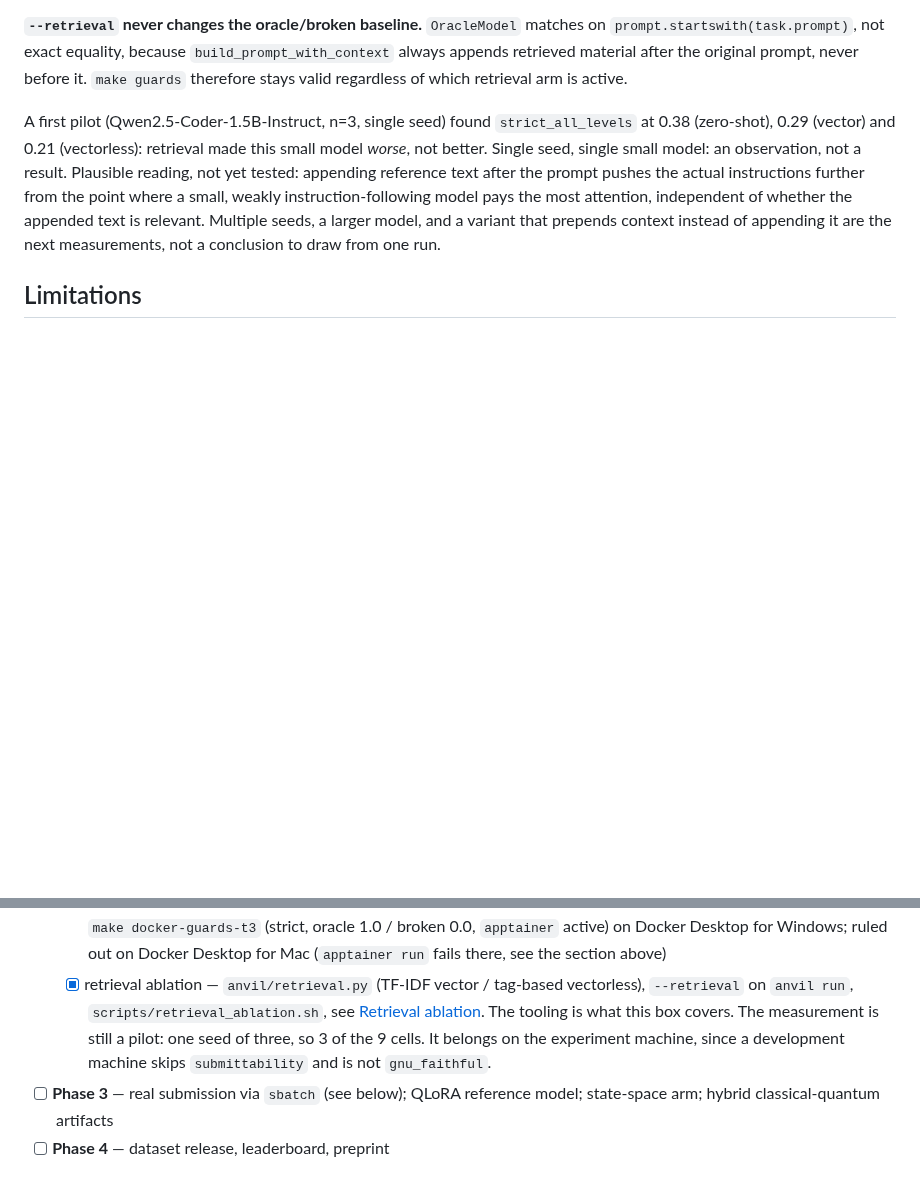
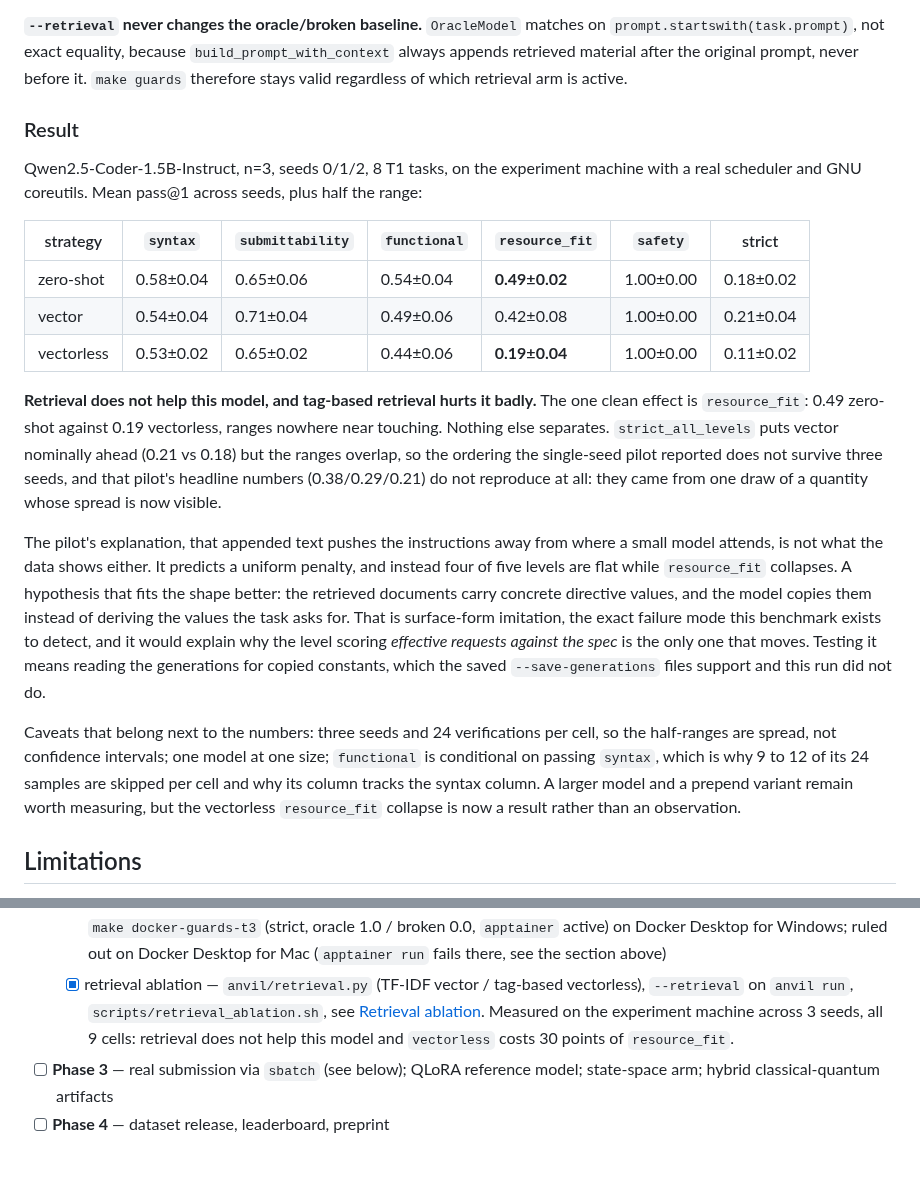
Before and after one commit to antoniorotundo2/anvil, a Markdown page: docs/DESIGN.md, 2 parts joined by grey strips. GitHub-like rendering; blank space fills up the shorter version.

Commit message:
report the multi-seed retrieval ablation

```diff
--- a/docs/DESIGN.md
+++ b/docs/DESIGN.md
@@ -212,14 +212,40 @@ tends to get wrong change whether it gets it wrong."
 appends retrieved material after the original prompt, never before it. `make guards` therefore
 stays valid regardless of which retrieval arm is active.
 
-A first pilot (Qwen2.5-Coder-1.5B-Instruct, n=3, single seed) found `strict_all_levels` at
-0.38 (zero-shot), 0.29 (vector) and 0.21 (vectorless): retrieval made this small model *worse*,
-not better. Single seed, single small model: an observation, not a result. Plausible reading, not
-yet tested: appending reference text after the prompt pushes the actual instructions further from
-the point where a small, weakly instruction-following model pays the most attention, independent
-of whether the appended text is relevant. Multiple seeds, a larger model, and a variant that
-prepends context instead of appending it are the next measurements, not a conclusion to draw from
-one run.
+### Result
+
+Qwen2.5-Coder-1.5B-Instruct, n=3, seeds 0/1/2, 8 T1 tasks, on the experiment machine with a
+real scheduler and GNU coreutils. Mean pass@1 across seeds, plus half the range:
+
+| strategy | `syntax` | `submittability` | `functional` | `resource_fit` | `safety` | strict |
+|---|---|---|---|---|---|---|
+| zero-shot | 0.58±0.04 | 0.65±0.06 | 0.54±0.04 | **0.49±0.02** | 1.00±0.00 | 0.18±0.02 |
+| vector | 0.54±0.04 | 0.71±0.04 | 0.49±0.06 | 0.42±0.08 | 1.00±0.00 | 0.21±0.04 |
+| vectorless | 0.53±0.02 | 0.65±0.02 | 0.44±0.06 | **0.19±0.04** | 1.00±0.00 | 0.11±0.02 |
+
+**Retrieval does not help this model, and tag-based retrieval hurts it badly.** The one
+clean effect is `resource_fit`: 0.49 zero-shot against 0.19 vectorless, ranges nowhere near
+touching. Nothing else separates. `strict_all_levels` puts vector nominally ahead (0.21 vs
+0.18) but the ranges overlap, so the ordering the single-seed pilot reported does not
+survive three seeds, and that pilot's headline numbers (0.38/0.29/0.21) do not reproduce at
+all: they came from one draw of a quantity whose spread is now visible.
+
+The pilot's explanation, that appended text pushes the instructions away from where a small
+model attends, is not what the data shows either. It predicts a uniform penalty, and instead
+four of five levels are flat while `resource_fit` collapses. A hypothesis that fits the shape
+better: the retrieved documents carry concrete directive values, and the model copies them
+instead of deriving the values the task asks for. That is surface-form imitation, the exact
+failure mode this benchmark exists to detect, and it would explain why the level scoring
+*effective requests against the spec* is the only one that moves. Testing it means reading
+the generations for copied constants, which the saved `--save-generations` files support and
+this run did not do.
+
+Caveats that belong next to the numbers: three seeds and 24 verifications per cell, so the
+half-ranges are spread, not confidence intervals; one model at one size; `functional` is
+conditional on passing `syntax`, which is why 9 to 12 of its 24 samples are skipped per cell
+and why its column tracks the syntax column. A larger model and a prepend variant remain
+worth measuring, but the vectorless `resource_fit` collapse is now a result rather than an
+observation.
 
 ## Limitations
 
@@ -251,9 +277,9 @@ say so plainly.
         Docker Desktop for Mac (`apptainer run` fails there, see the section above)
   - [x] retrieval ablation — `anvil/retrieval.py` (TF-IDF vector / tag-based vectorless),
         `--retrieval` on `anvil run`, `scripts/retrieval_ablation.sh`, see [Retrieval
-        ablation](#retrieval-ablation). The tooling is what this box covers. The measurement is
-        still a pilot: one seed of three, so 3 of the 9 cells. It belongs on the experiment
-        machine, since a development machine skips `submittability` and is not `gnu_faithful`.
+        ablation](#retrieval-ablation). Measured on the experiment machine across 3 seeds,
+        all 9 cells: retrieval does not help this model and `vectorless` costs 30 points of
+        `resource_fit`.
 - [ ] **Phase 3** — real submission via `sbatch` (see below); QLoRA reference model; state-space
       arm; hybrid classical-quantum artifacts
 - [ ] **Phase 4** — dataset release, leaderboard, preprint
```
Also changed, not shown: docs/OBSERVED_FAILURES.md (+6 -2 lines).
